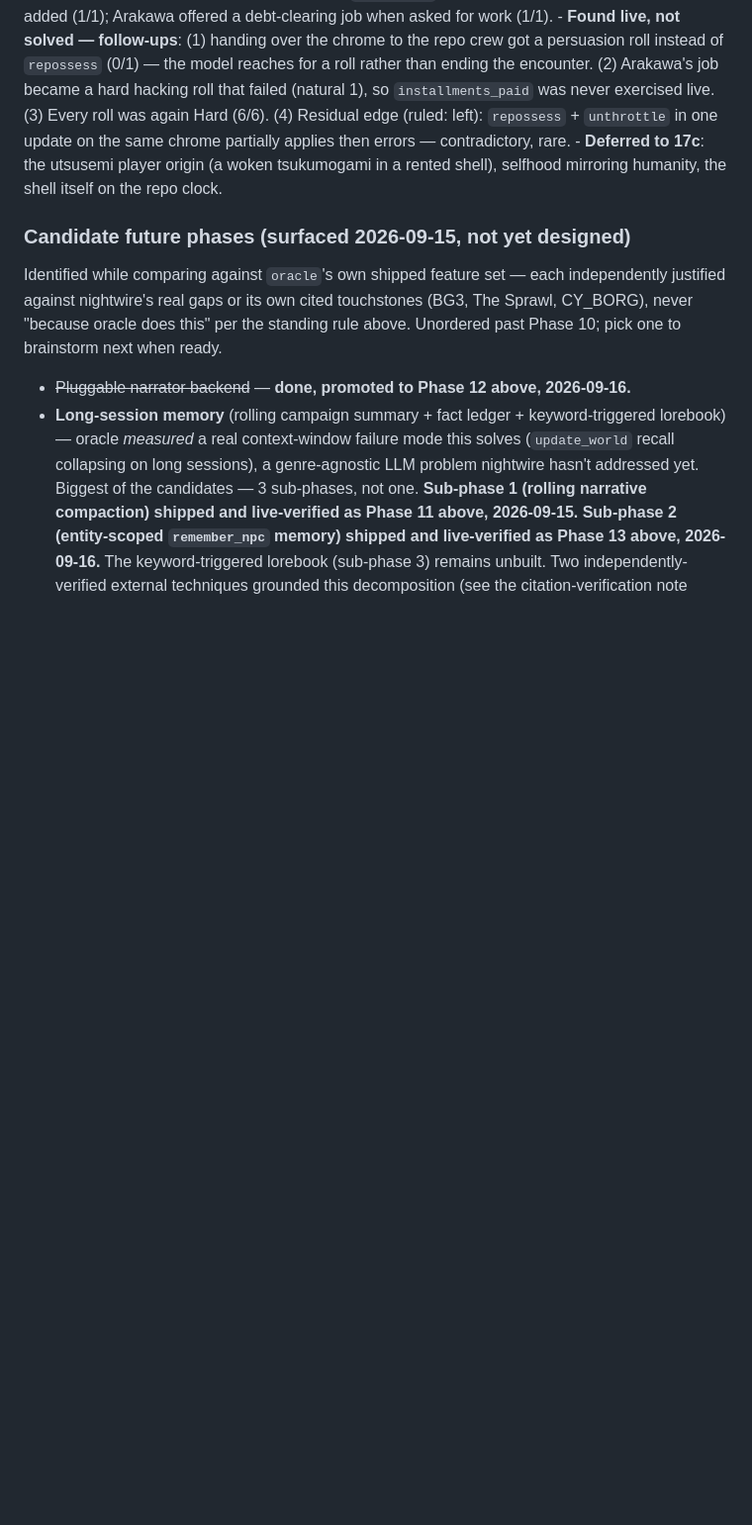
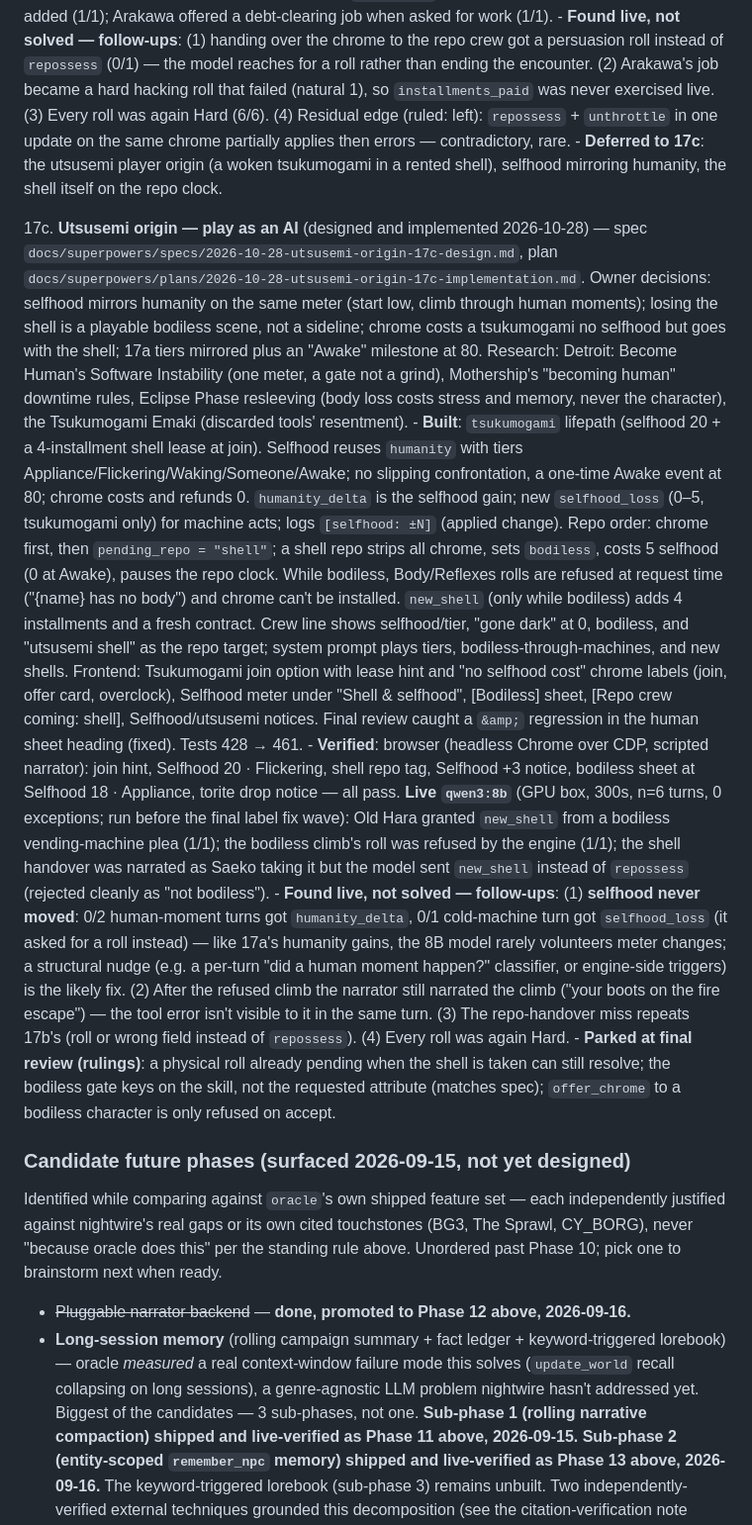
Before and after one commit to Cyb3rRon1n/nightwire, a Markdown page: ROADMAP.md, the part around the change. Shown at 99% size. GitHub-like rendering; blank space fills up the shorter version.

```diff
--- a/ROADMAP.md
+++ b/ROADMAP.md
@@ -150,6 +150,12 @@ Each phase gets its own brainstorming pass (questions → approaches → design
     - **Found live, not solved — follow-ups**: (1) handing over the chrome to the repo crew got a persuasion roll instead of `repossess` (0/1) — the model reaches for a roll rather than ending the encounter. (2) Arakawa's job became a hard hacking roll that failed (natural 1), so `installments_paid` was never exercised live. (3) Every roll was again Hard (6/6). (4) Residual edge (ruled: left): `repossess` + `unthrottle` in one update on the same chrome partially applies then errors — contradictory, rare.
     - **Deferred to 17c**: the utsusemi player origin (a woken tsukumogami in a rented shell), selfhood mirroring humanity, the shell itself on the repo clock.
 
+17c. **Utsusemi origin — play as an AI** (designed and implemented 2026-10-28) — spec `docs/superpowers/specs/2026-10-28-utsusemi-origin-17c-design.md`, plan `docs/superpowers/plans/2026-10-28-utsusemi-origin-17c-implementation.md`. Owner decisions: selfhood mirrors humanity on the same meter (start low, climb through human moments); losing the shell is a playable bodiless scene, not a sideline; chrome costs a tsukumogami no selfhood but goes with the shell; 17a tiers mirrored plus an "Awake" milestone at 80. Research: Detroit: Become Human's Software Instability (one meter, a gate not a grind), Mothership's "becoming human" downtime rules, Eclipse Phase resleeving (body loss costs stress and memory, never the character), the Tsukumogami Emaki (discarded tools' resentment).
+    - **Built**: `tsukumogami` lifepath (selfhood 20 + a 4-installment shell lease at join). Selfhood reuses `humanity` with tiers Appliance/Flickering/Waking/Someone/Awake; no slipping confrontation, a one-time Awake event at 80; chrome costs and refunds 0. `humanity_delta` is the selfhood gain; new `selfhood_loss` (0–5, tsukumogami only) for machine acts; logs `[selfhood: ±N]` (applied change). Repo order: chrome first, then `pending_repo = "shell"`; a shell repo strips all chrome, sets `bodiless`, costs 5 selfhood (0 at Awake), pauses the repo clock. While bodiless, Body/Reflexes rolls are refused at request time ("{name} has no body") and chrome can't be installed. `new_shell` (only while bodiless) adds 4 installments and a fresh contract. Crew line shows selfhood/tier, "gone dark" at 0, bodiless, and "utsusemi shell" as the repo target; system prompt plays tiers, bodiless-through-machines, and new shells. Frontend: Tsukumogami join option with lease hint and "no selfhood cost" chrome labels (join, offer card, overclock), Selfhood meter under "Shell & selfhood", [Bodiless] sheet, [Repo crew coming: shell], Selfhood/utsusemi notices. Final review caught a `&amp;` regression in the human sheet heading (fixed). Tests 428 → 461.
+    - **Verified**: browser (headless Chrome over CDP, scripted narrator): join hint, Selfhood 20 · Flickering, shell repo tag, Selfhood +3 notice, bodiless sheet at Selfhood 18 · Appliance, torite drop notice — all pass. **Live `qwen3:8b`** (GPU box, 300s, n=6 turns, 0 exceptions; run before the final label fix wave): Old Hara granted `new_shell` from a bodiless vending-machine plea (1/1); the bodiless climb's roll was refused by the engine (1/1); the shell handover was narrated as Saeko taking it but the model sent `new_shell` instead of `repossess` (rejected cleanly as "not bodiless").
+    - **Found live, not solved — follow-ups**: (1) **selfhood never moved**: 0/2 human-moment turns got `humanity_delta`, 0/1 cold-machine turn got `selfhood_loss` (it asked for a roll instead) — like 17a's humanity gains, the 8B model rarely volunteers meter changes; a structural nudge (e.g. a per-turn "did a human moment happen?" classifier, or engine-side triggers) is the likely fix. (2) After the refused climb the narrator still narrated the climb ("your boots on the fire escape") — the tool error isn't visible to it in the same turn. (3) The repo-handover miss repeats 17b's (roll or wrong field instead of `repossess`). (4) Every roll was again Hard.
+    - **Parked at final review (rulings)**: a physical roll already pending when the shell is taken can still resolve; the bodiless gate keys on the skill, not the requested attribute (matches spec); `offer_chrome` to a bodiless character is only refused on accept.
+
 ### Candidate future phases (surfaced 2026-09-15, not yet designed)
 
 Identified while comparing against `oracle`'s own shipped feature set — each independently justified against nightwire's real gaps or its own cited touchstones (BG3, The Sprawl, CY_BORG), never "because oracle does this" per the standing rule above. Unordered past Phase 10; pick one to brainstorm next when ready.
```
Also changed, not shown: README.md (+5 -0 lines), docs/images/screenshots/tsukumogami.png (added).
